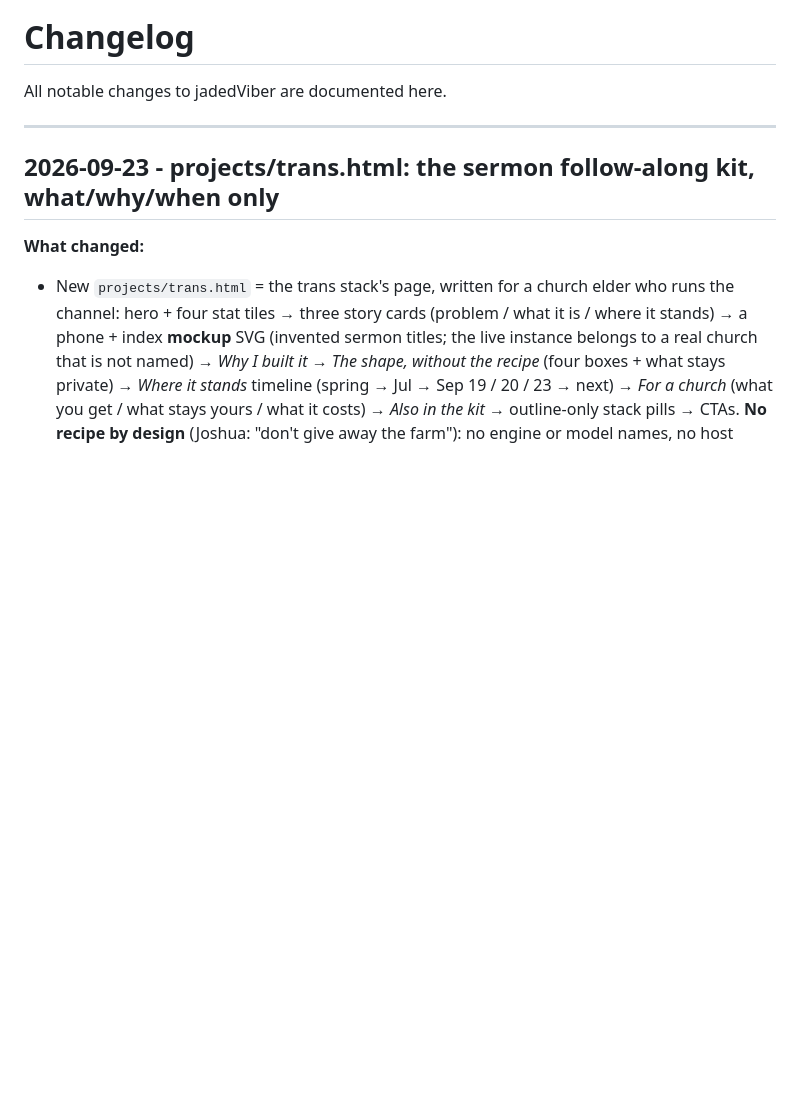
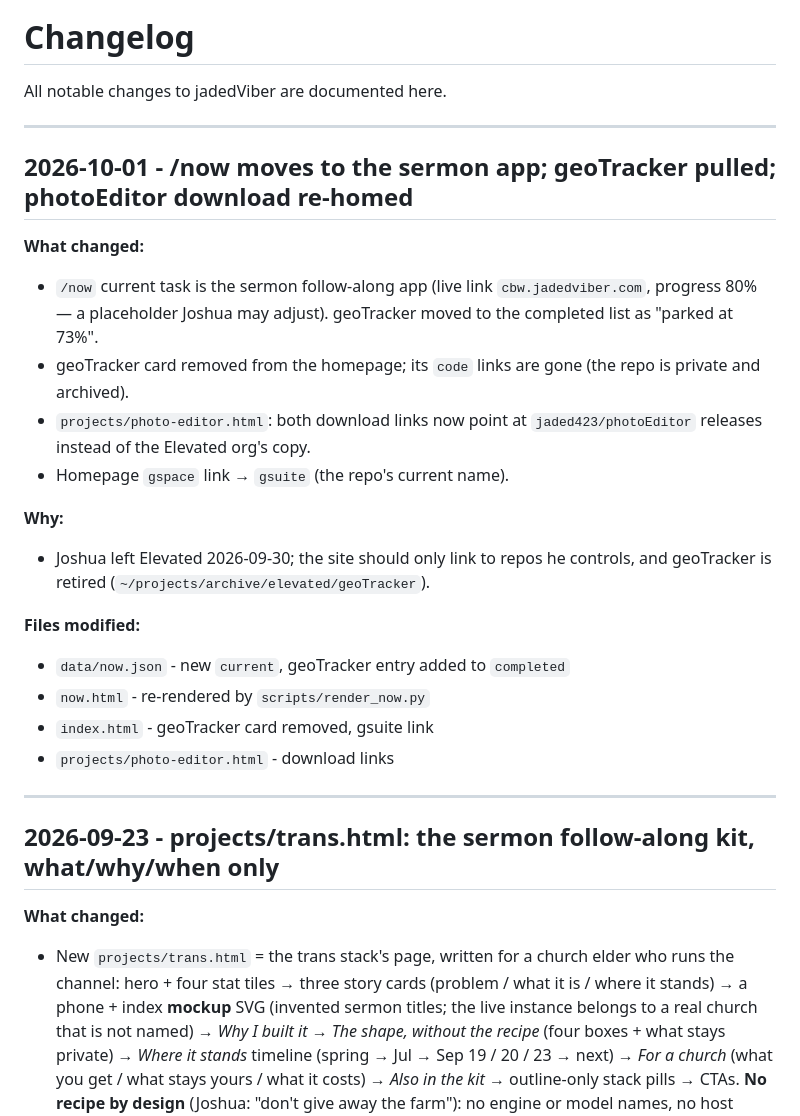
Before and after one commit to jaded423/jadedViber, a Markdown page: docs/changelog.md, the part around the change. Drawn GitHub-style; blank space fills up the shorter version.

Commit message:
Log 2026-10-01: Elevated archive sweep
Co-Authored-By: Claude Fable 5.1 <noreply@anthropic.com>
Claude-Session: https://claude.ai/code/session_014zTRzwMGU7kEuBNG6NG2nz

```diff
--- a/docs/changelog.md
+++ b/docs/changelog.md
@@ -8,6 +8,25 @@ related: [index, site-reference]
 # Changelog
 
 All notable changes to jadedViber are documented here.
+
+---
+
+## 2026-10-01 - /now moves to the sermon app; geoTracker pulled; photoEditor download re-homed
+
+**What changed:**
+- `/now` current task is the sermon follow-along app (live link `cbw.jadedviber.com`, progress 80% — a placeholder Joshua may adjust). geoTracker moved to the completed list as "parked at 73%".
+- geoTracker card removed from the homepage; its `code` links are gone (the repo is private and archived).
+- `projects/photo-editor.html`: both download links now point at `jaded423/photoEditor` releases instead of the Elevated org's copy.
+- Homepage `gspace` link → `gsuite` (the repo's current name).
+
+**Why:**
+- Joshua left Elevated 2026-09-30; the site should only link to repos he controls, and geoTracker is retired (`~/projects/archive/elevated/geoTracker`).
+
+**Files modified:**
+- `data/now.json` - new `current`, geoTracker entry added to `completed`
+- `now.html` - re-rendered by `scripts/render_now.py`
+- `index.html` - geoTracker card removed, gsuite link
+- `projects/photo-editor.html` - download links
 
 ---
 
```
